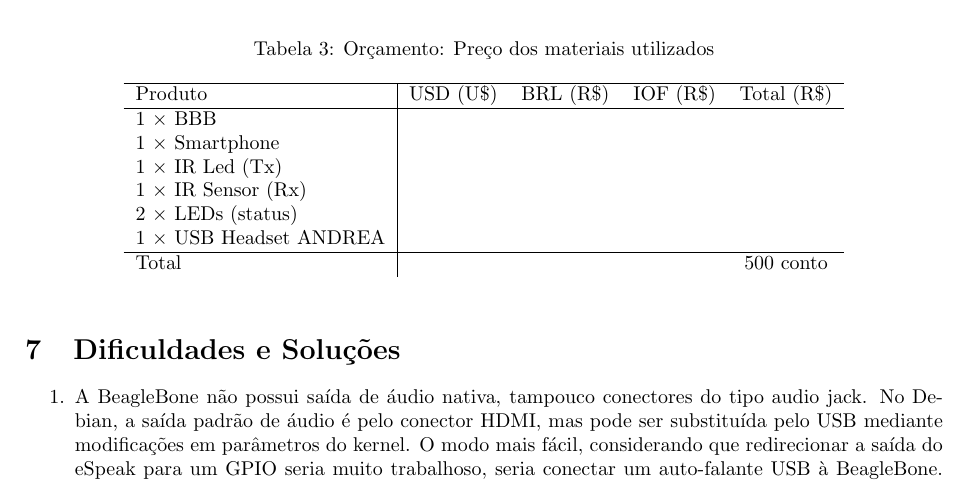
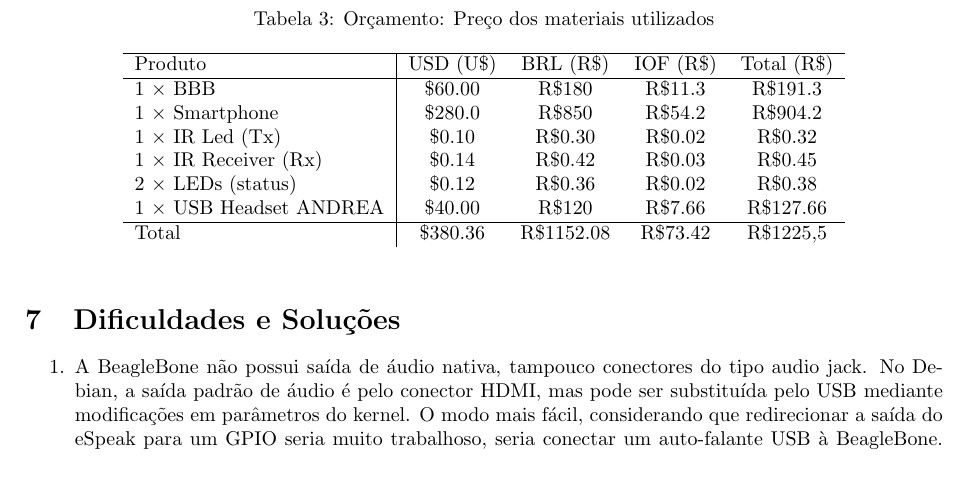
Before and after one commit to cassiobatista/Beagle-Beagle, a LaTeX document (tech_report/tech_report.tex, which reads tech_report/chapters/cap_orcamento.tex): part of page 12 of 22, cut so that both start at the same text. Compiled offline with pdfLaTeX; the source files are stored in an older character set and shown here as Unicode.

Commit message:
Orçamento calculado

```diff
--- a/tech_report/chapters/cap_orcamento.tex
+++ b/tech_report/chapters/cap_orcamento.tex
@@ -10,14 +10,14 @@
 	\hline
 	Produto & USD (U\$) & BRL (R\$) & IOF (R\$) & Total (R\$) \\
 	\hline
-	1 $\times$ BBB &\\
-	1 $\times$ Smartphone &\\
-	1 $\times$ IR Led (Tx)&\\
-	1 $\times$ IR Sensor (Rx) &\\
-	2 $\times$ LEDs (status) &\\
-	1 $\times$ USB Headset ANDREA &\\
+	1 $\times$ BBB & \$60.00 & R\$180 & R\$11.3 & R\$191.3\\ % Amazon
+	1 $\times$ Smartphone & \$280.0 & R\$850 & R\$54.2 & R\$904.2\\ % Based on data gathered by Statista 2013
+	1 $\times$ IR Led (Tx) & \$0.10 & R\$0.30 & R\$0.02 & R\$0.32 \\ % 50 = $5
+	1 $\times$ IR Receiver (Rx) & \$0.14 & R\$0.42 & R\$0.03 & R\$0.45\\ % alibaba.com (LEDs down and above)
+	2 $\times$ LEDs (status) & \$0.12 & R\$0.36 & R\$0.02 & R\$0.38\\ % 50 = $3
+	1 $\times$ USB Headset ANDREA & \$40.00 & R\$120 & R\$7.66 & R\$127.66\\ % Amazon
 	\hline
-	Total & & & & 500 conto\\
+	Total & \$380.36 & R\$1152.08 & R\$73.42 & R\$1225,5\\
 \end{tabular}
 \end{table}
 \end{section}
```
